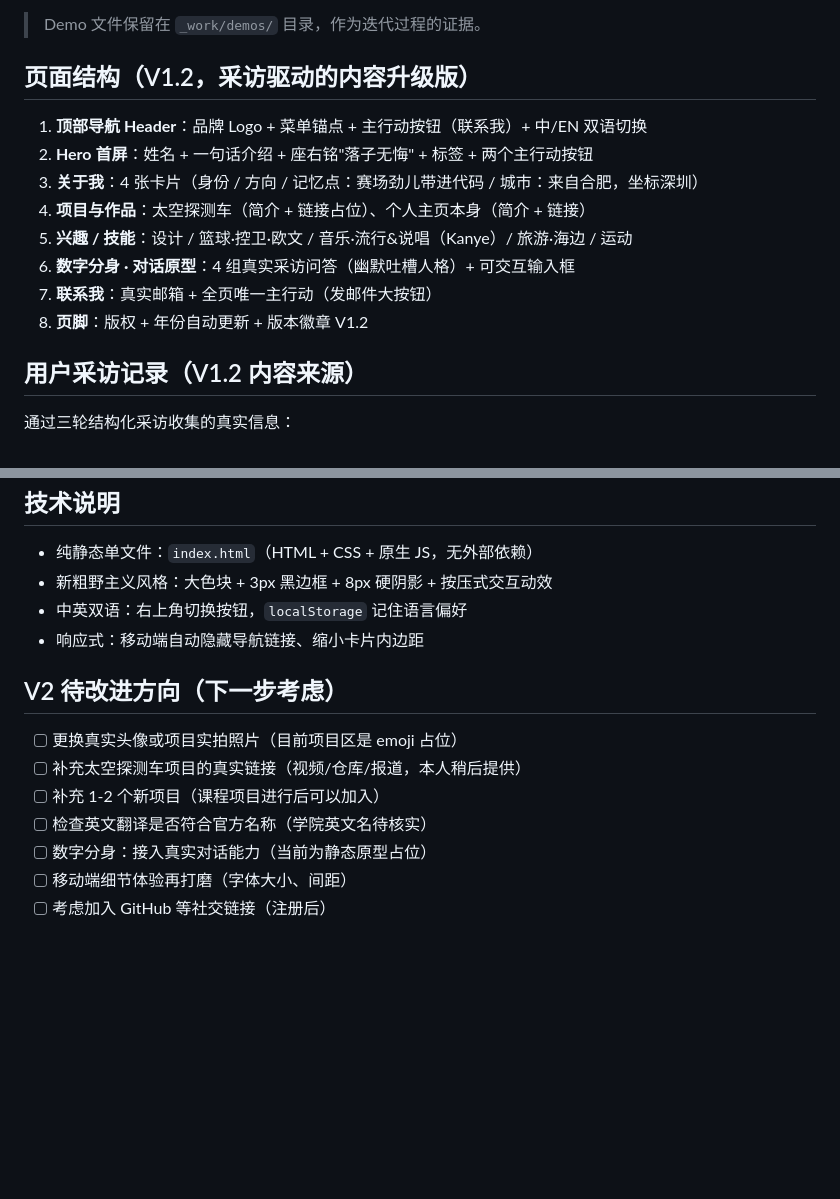
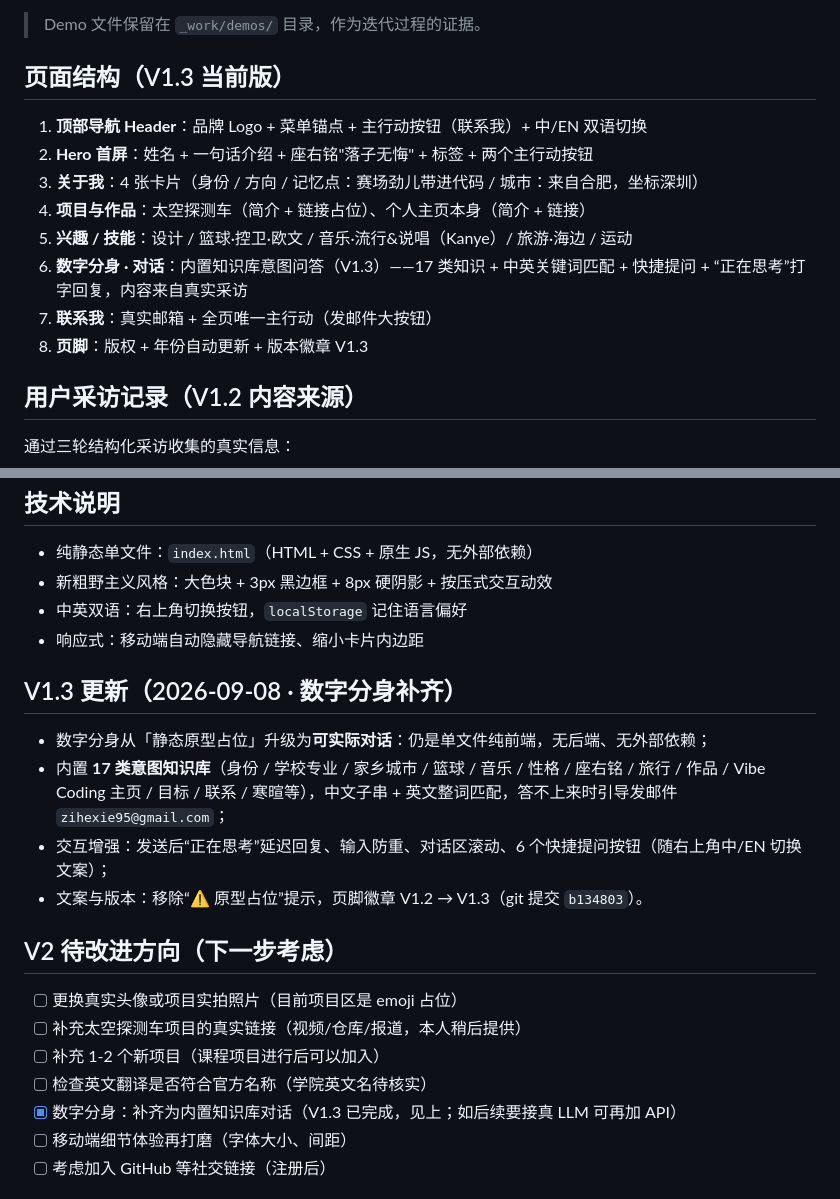
Before and after one commit to zihexie95-dotcom/personal-homepage, a Markdown page: V1-版本记录.md, 2 parts joined by grey strips. GitHub-like rendering; blank space fills up the shorter version.

```diff
--- a/V1-版本记录.md
+++ b/V1-版本记录.md
@@ -21,16 +21,16 @@
 
 > Demo 文件保留在 `_work/demos/` 目录，作为迭代过程的证据。
 
-## 页面结构（V1.2，采访驱动的内容升级版）
+## 页面结构（V1.3 当前版）
 
 1. **顶部导航 Header**：品牌 Logo + 菜单锚点 + 主行动按钮（联系我）+ 中/EN 双语切换
 2. **Hero 首屏**：姓名 + 一句话介绍 + 座右铭"落子无悔" + 标签 + 两个主行动按钮
 3. **关于我**：4 张卡片（身份 / 方向 / 记忆点：赛场劲儿带进代码 / 城市：来自合肥，坐标深圳）
 4. **项目与作品**：太空探测车（简介 + 链接占位）、个人主页本身（简介 + 链接）
 5. **兴趣 / 技能**：设计 / 篮球·控卫·欧文 / 音乐·流行&说唱（Kanye）/ 旅游·海边 / 运动
-6. **数字分身 · 对话原型**：4 组真实采访问答（幽默吐槽人格）+ 可交互输入框
+6. **数字分身 · 对话**：内置知识库意图问答（V1.3）——17 类知识 + 中英关键词匹配 + 快捷提问 + “正在思考”打字回复，内容来自真实采访
 7. **联系我**：真实邮箱 + 全页唯一主行动（发邮件大按钮）
-8. **页脚**：版权 + 年份自动更新 + 版本徽章 V1.2
+8. **页脚**：版权 + 年份自动更新 + 版本徽章 V1.3
 
 ## 用户采访记录（V1.2 内容来源）
 
@@ -54,13 +54,20 @@
 - 中英双语：右上角切换按钮，`localStorage` 记住语言偏好
 - 响应式：移动端自动隐藏导航链接、缩小卡片内边距
 
+## V1.3 更新（2026-09-08 · 数字分身补齐）
+
+- 数字分身从「静态原型占位」升级为**可实际对话**：仍是单文件纯前端，无后端、无外部依赖；
+- 内置 **17 类意图知识库**（身份 / 学校专业 / 家乡城市 / 篮球 / 音乐 / 性格 / 座右铭 / 旅行 / 作品 / Vibe Coding 主页 / 目标 / 联系 / 寒暄等），中文子串 + 英文整词匹配，答不上来时引导发邮件 `zihexie95@gmail.com`；
+- 交互增强：发送后“正在思考”延迟回复、输入防重、对话区滚动、6 个快捷提问按钮（随右上角中/EN 切换文案）；
+- 文案与版本：移除“⚠ 原型占位”提示，页脚徽章 V1.2 → V1.3（git 提交 `b134803`）。
+
 ## V2 待改进方向（下一步考虑）
 
 - [ ] 更换真实头像或项目实拍照片（目前项目区是 emoji 占位）
 - [ ] 补充太空探测车项目的真实链接（视频/仓库/报道，本人稍后提供）
 - [ ] 补充 1-2 个新项目（课程项目进行后可以加入）
 - [ ] 检查英文翻译是否符合官方名称（学院英文名待核实）
-- [ ] 数字分身：接入真实对话能力（当前为静态原型占位）
+- [x] 数字分身：补齐为内置知识库对话（V1.3 已完成，见上；如后续要接真 LLM 可再加 API）
 - [ ] 移动端细节体验再打磨（字体大小、间距）
 - [ ] 考虑加入 GitHub 等社交链接（注册后）
 
```
Also changed, not shown: V1-提交材料.md (+7 -3 lines).
